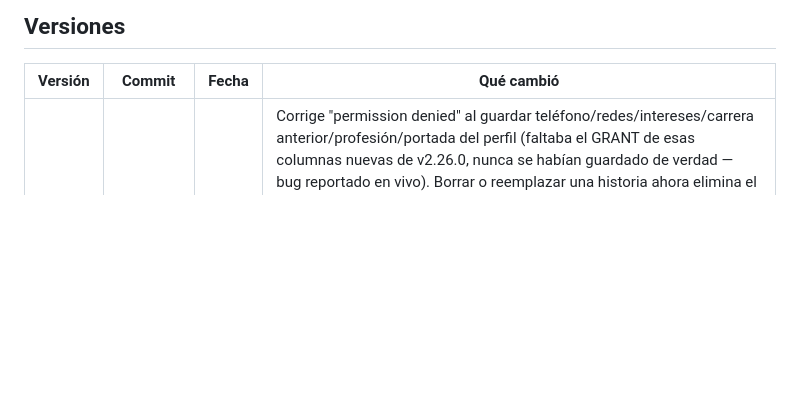
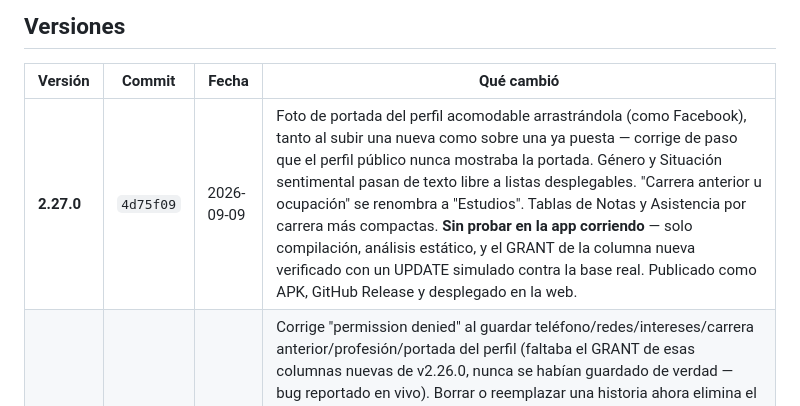
Before and after one commit to operonte/Bitacora, a Markdown page: HISTORIAL_VERSIONES.md, the part around the change. GitHub-like rendering; blank space fills up the shorter version.

Commit message:
Registra v2.27.0 en el historial de versiones
Co-Authored-By: Claude Sonnet 5 <noreply@anthropic.com>

```diff
--- a/HISTORIAL_VERSIONES.md
+++ b/HISTORIAL_VERSIONES.md
@@ -43,6 +43,7 @@ hace falta compilar nada.
 
 | Versión | Commit | Fecha | Qué cambió |
 |---|---|---|---|
+| **2.27.0** | `4d75f09` | 2026-09-09 | Foto de portada del perfil acomodable arrastrándola (como Facebook), tanto al subir una nueva como sobre una ya puesta — corrige de paso que el perfil público nunca mostraba la portada. Género y Situación sentimental pasan de texto libre a listas desplegables. "Carrera anterior u ocupación" se renombra a "Estudios". Tablas de Notas y Asistencia por carrera más compactas. **Sin probar en la app corriendo** — solo compilación, análisis estático, y el GRANT de la columna nueva verificado con un UPDATE simulado contra la base real. Publicado como APK, GitHub Release y desplegado en la web.
 | **2.26.1** | `4f39826` | 2026-09-09 | Corrige "permission denied" al guardar teléfono/redes/intereses/carrera anterior/profesión/portada del perfil (faltaba el GRANT de esas columnas nuevas de v2.26.0, nunca se habían guardado de verdad — bug reportado en vivo). Borrar o reemplazar una historia ahora elimina el archivo de Drive de verdad, no solo revoca el link. Tope de video de historias subido de 20 a 80MB (20 rechazaba un video real de ~30s). "Quién la debe" en tarjetas separadas. Mascota tocable siempre con frase en primera persona + nivel "enojada", ícono zen duplicado sacado de Home docente. **Sin probar en la app corriendo** — solo compilación, análisis estático, y el GRANT verificado con un UPDATE simulado contra la base real. |
 | 2.26.0 | `a8ecc9d` | 2026-09-09 | Notificaciones llevan a la sección correspondiente al tocarlas, Historias de perfil (foto/video, se borran solas a las 48 h, verificado contra la base real), toda la app pasa de voseo a tuteo formal, evaluar una tarea compartida ya no exige haberla creado, anuncios acotados a asignaturas propias, Archivos de alumnos agrupado por asignatura con buscador, foto de portada y 5 campos nuevos en el perfil con contacto tocable, logo por carrera, Mis notas/Mi asistencia en tabla compacta por semestre. **Sin probar en la app corriendo** — solo compilación, análisis estático, y las políticas de Historias (propia, compartida con la carrera, vencimiento a 48 h) y de evaluación ampliada verificadas con consultas simuladas contra la base real. |
 | 2.25.0 | `83a9824` | 2026-09-09 | Material docente limitado a las asignaturas que el docente imparte, corrige que Drive negara el acceso a un archivo ya visible en "Archivos de alumnos", "Mis archivos" no aparece para docente, Mi Perfil sin "Unirse"/"Salir de la carrera" para docente, botón "Ver notas y asistencia" desde el perfil de un alumno, 5 campos nuevos en Información personal, resumen de asistencia más compacto y campo Nota solo numérico. **Sin probar en la app corriendo** — solo compilación, análisis estático y el RPC de Drive/archivos verificado con consultas simuladas contra la base real (acceso concedido a la cuenta docente para el archivo correcto, rechazado a una de alumno). |
```
